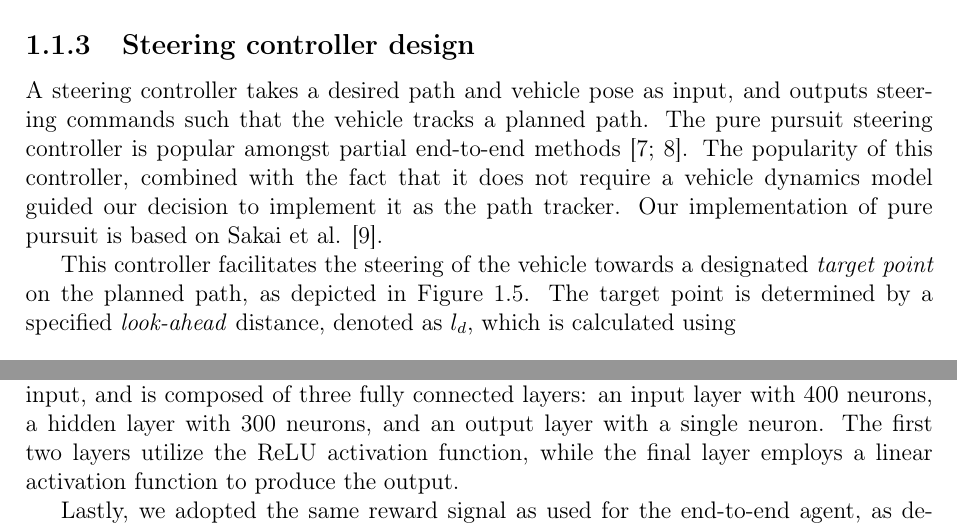
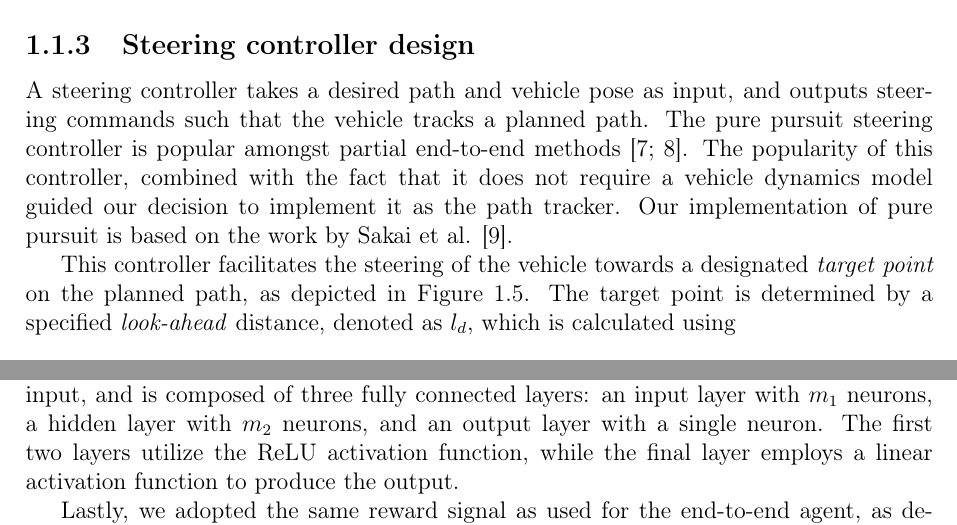
Before and after one commit to AndrewMurdoch93/Thesis, a LaTeX thesis (USthesis_Masters.tex, which reads contents/chapt6/chapt6.tex): two parts of pages 13 and 16 of 31, joined at a grey line, cut so that both start at the same text. Compiled offline with pdfLaTeX.

Commit message:
chapter 6

```diff
--- a/contents/chapt6/chapt6.tex
+++ b/contents/chapt6/chapt6.tex
@@ -129,7 +129,7 @@ Figure \ref{fig:polynomial_path_generation} illustrates this process, where the
 A steering controller takes a desired path and vehicle pose as input, and outputs steering commands such that the vehicle tracks a planned path.
 The pure pursuit steering controller is popular amongst partial end-to-end methods \cite{Evans2021b, Weiss2020}.
 The popularity of this controller, combined with the fact that it does not require a vehicle dynamics model guided our decision to implement it as the path tracker.
-Our implementation of pure pursuit is based on Sakai et al. \cite{Sakai2018}.
+Our implementation of pure pursuit is based on the work by Sakai et al. \cite{Sakai2018}.
 
 
 This controller facilitates the steering of the vehicle towards a designated \emph{target point} on the planned path, as depicted in Figure \ref{fig:pure_pursuit}.
@@ -224,7 +224,7 @@ The incorporation of the steering and velocity controllers into the for loop is
 
 Having made these modifications to the TD3 algorithm, we developed the remaining components required to implement the algorithm, namely, a critic and a reward signal.
 We adopted the same critic DNN architecture as the one used for the end-to-end agent, as described in Section \ref{sec:td3_end_to_end}.
-The critic accepts a normalized observation and action as input, and is composed of three fully connected layers: an input layer with 400 neurons, a hidden layer with 300 neurons, and an output layer with a single neuron. The first two layers utilize the ReLU activation function, while the final layer employs a linear activation function to produce the output.
+The critic accepts a normalized observation and action as input, and is composed of three fully connected layers: an input layer with $m_1$ neurons, a hidden layer with $m_2$ neurons, and an output layer with a single neuron. The first two layers utilize the ReLU activation function, while the final layer employs a linear activation function to produce the output.
 
 Lastly, we adopted the same reward signal as used for the end-to-end agent, as described by Equation \ref{eq:reward_signal}.
 This reward signal incentivizes the agent for making progress along the centerline, while penalizing the agent on each time step as well as for collisions.
```
Also changed, not shown: USthesis_Masters.pdf, 3 other files.
